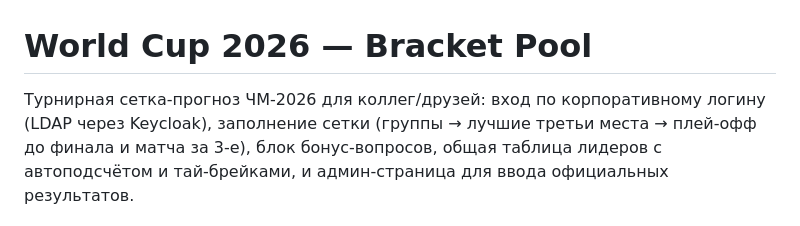
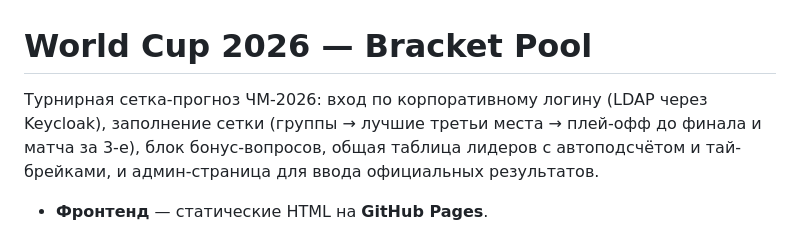
Before and after one commit to ohotnikov-dmitriy/wc2026_pool, a Markdown page: README.md, the part around the change. Drawn GitHub-style.

```diff
--- a/README.md
+++ b/README.md
@@ -1,6 +1,6 @@
 # World Cup 2026 — Bracket Pool
 
-Турнирная сетка-прогноз ЧМ-2026 для коллег/друзей: вход по корпоративному логину (LDAP через
+Турнирная сетка-прогноз ЧМ-2026: вход по корпоративному логину (LDAP через
 Keycloak), заполнение сетки (группы → лучшие третьи места → плей-офф до финала и матча за 3-е),
 блок бонус-вопросов, общая таблица лидеров с автоподсчётом и тай-брейками, и админ-страница для
 ввода официальных результатов.
```
